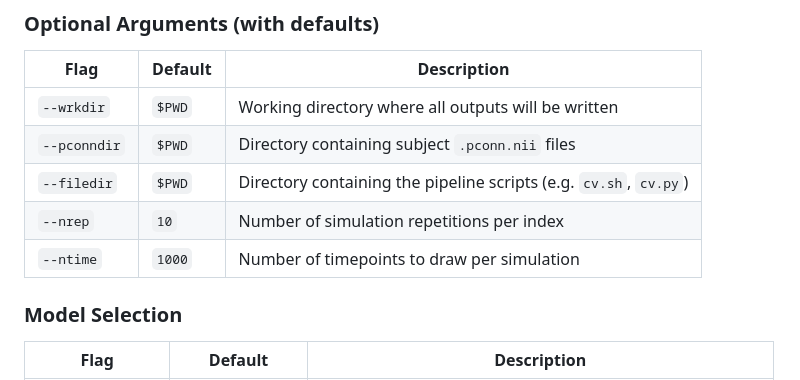
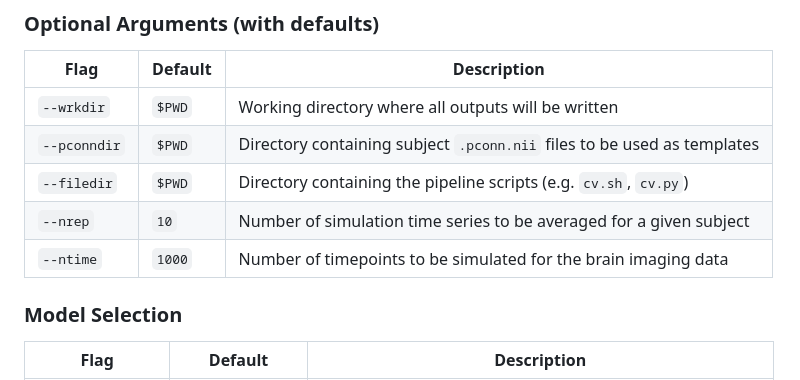
Before and after one commit to and02709/power_calculator, a Markdown page: README.md, the part around the change. Rendered like a GitHub page.

Commit message:
Clarify pconndir, nrep, and ntime flag descriptions
Updated descriptions for command line flags in README.

```diff
--- a/README.md
+++ b/README.md
@@ -92,10 +92,10 @@ sbatch PWR.sh [OPTIONS]
 | Flag          | Default  | Description                                                        |
 |---------------|----------|--------------------------------------------------------------------|
 | `--wrkdir`    | `$PWD`   | Working directory where all outputs will be written                |
-| `--pconndir`  | `$PWD`   | Directory containing subject `.pconn.nii` files                    |
+| `--pconndir`  | `$PWD`   | Directory containing subject `.pconn.nii` files to be used as templates                   |
 | `--filedir`   | `$PWD`   | Directory containing the pipeline scripts (e.g. `cv.sh`, `cv.py`) |
-| `--nrep`      | `10`     | Number of simulation repetitions per index                         |
-| `--ntime`     | `1000`   | Number of timepoints to draw per simulation                        |
+| `--nrep`      | `10`     | Number of simulation time series to be averaged for a given subject                         |
+| `--ntime`     | `1000`   | Number of timepoints to be simulated for the brain imaging data                        |
 
 ### Model Selection
 
```
